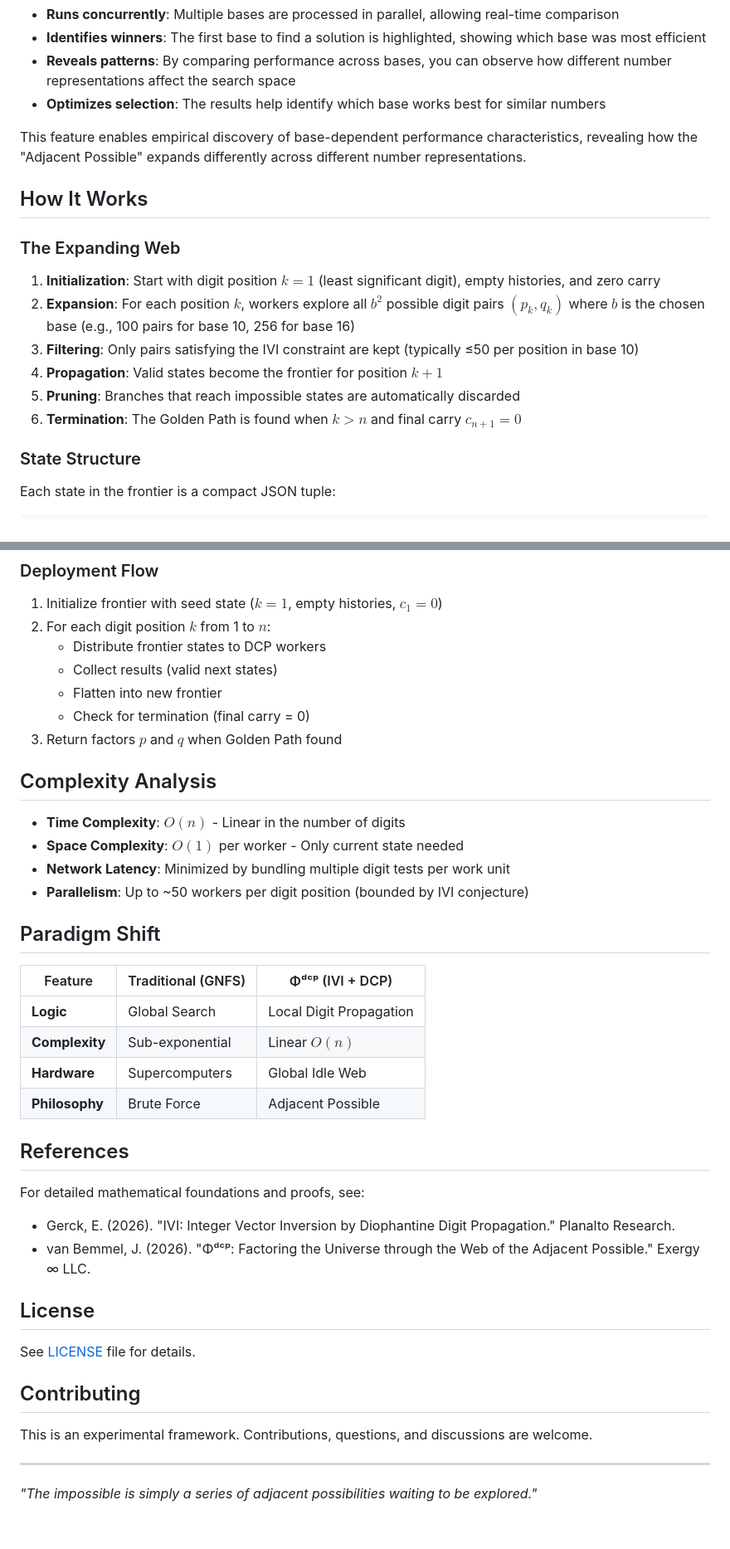
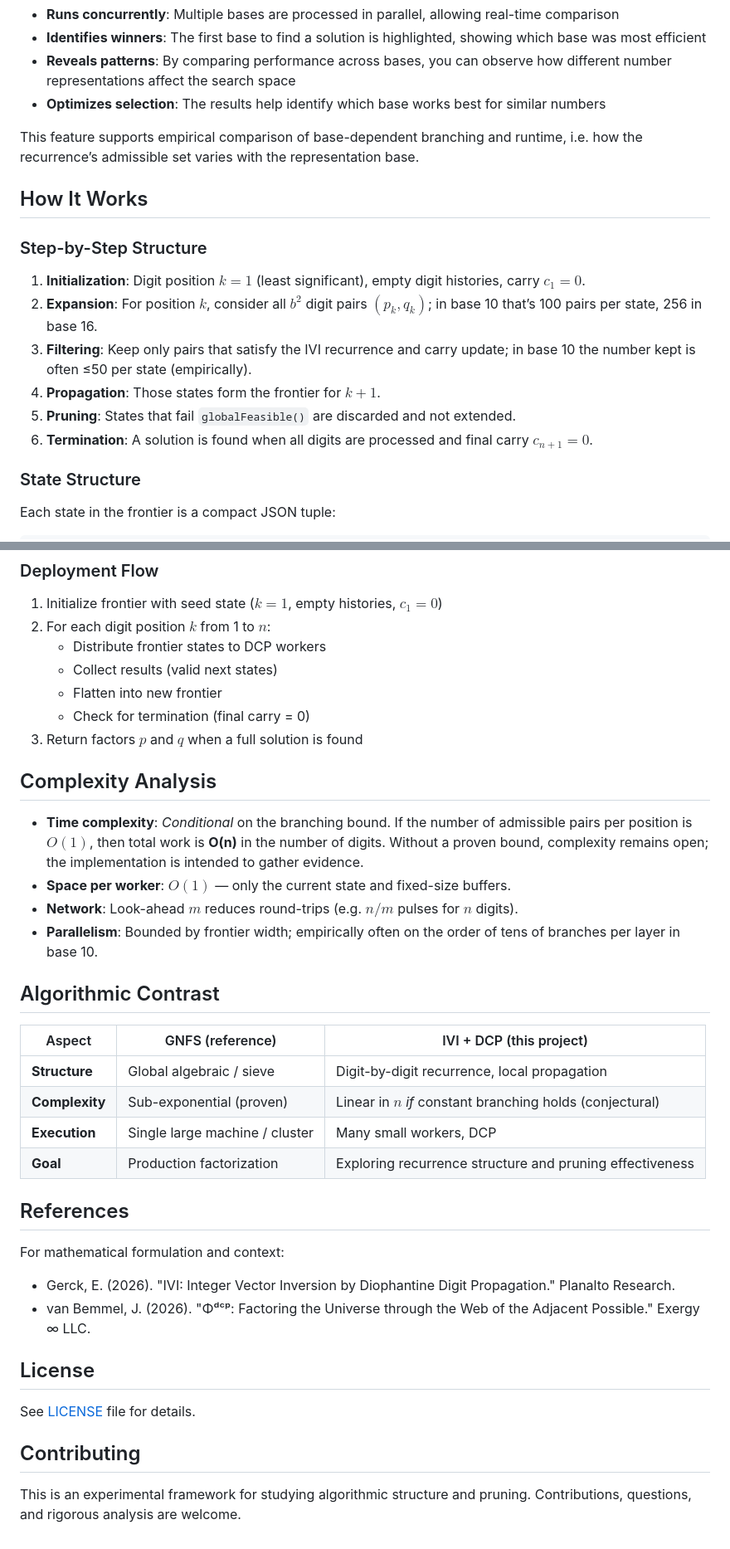
Before and after one commit to exergy-connect/dcp-factor, a Markdown page: README.md, 2 parts joined by grey strips. Shown at 83% size. Drawn GitHub-style.

Commit message:
Reframe README: grounded, skeptical tone; emphasize algorithmic structure and complexity
Made-with: Cursor

```diff
--- a/README.md
+++ b/README.md
@@ -61,18 +61,18 @@ The algorithm can explore multiple bases simultaneously to discover interference
 - **Reveals patterns**: By comparing performance across bases, you can observe how different number representations affect the search space
 - **Optimizes selection**: The results help identify which base works best for similar numbers
 
-This feature enables empirical discovery of base-dependent performance characteristics, revealing how the "Adjacent Possible" expands differently across different number representations.
+This feature supports empirical comparison of base-dependent branching and runtime, i.e. how the recurrence’s admissible set varies with the representation base.
 
 ## How It Works
 
-### The Expanding Web
+### Step-by-Step Structure
 
-1. **Initialization**: Start with digit position $k=1$ (least significant digit), empty histories, and zero carry
-2. **Expansion**: For each position $k$, workers explore all $b^2$ possible digit pairs $(p_k, q_k)$ where $b$ is the chosen base (e.g., 100 pairs for base 10, 256 for base 16)
-3. **Filtering**: Only pairs satisfying the IVI constraint are kept (typically ≤50 per position in base 10)
-4. **Propagation**: Valid states become the frontier for position $k+1$
-5. **Pruning**: Branches that reach impossible states are automatically discarded
-6. **Termination**: The Golden Path is found when $k > n$ and final carry $c_{n+1} = 0$
+1. **Initialization**: Digit position $k=1$ (least significant), empty digit histories, carry $c_1 = 0$.
+2. **Expansion**: For position $k$, consider all $b^2$ digit pairs $(p_k, q_k)$; in base 10 that’s 100 pairs per state, 256 in base 16.
+3. **Filtering**: Keep only pairs that satisfy the IVI recurrence and carry update; in base 10 the number kept is often ≤50 per state (empirically).
+4. **Propagation**: Those states form the frontier for $k+1$.
+5. **Pruning**: States that fail `globalFeasible()` are discarded and not extended.
+6. **Termination**: A solution is found when all digits are processed and final carry $c_{n+1} = 0$.
 
 ### State Structure
 
@@ -340,27 +340,27 @@ function workFunction(input) {
    - Collect results (valid next states)
    - Flatten into new frontier
    - Check for termination (final carry = 0)
-3. Return factors $p$ and $q$ when Golden Path found
+3. Return factors $p$ and $q$ when a full solution is found
 
 ## Complexity Analysis
 
-- **Time Complexity**: $O(n)$ - Linear in the number of digits
-- **Space Complexity**: $O(1)$ per worker - Only current state needed
-- **Network Latency**: Minimized by bundling multiple digit tests per work unit
-- **Parallelism**: Up to ~50 workers per digit position (bounded by IVI conjecture)
+- **Time complexity**: *Conditional* on the branching bound. If the number of admissible pairs per position is $O(1)$, then total work is **O(n)** in the number of digits. Without a proven bound, complexity remains open; the implementation is intended to gather evidence.
+- **Space per worker**: $O(1)$ — only the current state and fixed-size buffers.
+- **Network**: Look-ahead $m$ reduces round-trips (e.g. $n/m$ pulses for $n$ digits).
+- **Parallelism**: Bounded by frontier width; empirically often on the order of tens of branches per layer in base 10.
 
-## Paradigm Shift
+## Algorithmic Contrast
 
-| Feature | Traditional (GNFS) | Φᵈᶜᵖ (IVI + DCP) |
-|---------|-------------------|-------------------|
-| **Logic** | Global Search | Local Digit Propagation |
-| **Complexity** | Sub-exponential | Linear $O(n)$ |
-| **Hardware** | Supercomputers | Global Idle Web |
-| **Philosophy** | Brute Force | Adjacent Possible |
+| Aspect | GNFS (reference) | IVI + DCP (this project) |
+|--------|-------------------|---------------------------|
+| **Structure** | Global algebraic / sieve | Digit-by-digit recurrence, local propagation |
+| **Complexity** | Sub-exponential (proven) | Linear in $n$ *if* constant branching holds (conjectural) |
+| **Execution** | Single large machine / cluster | Many small workers, DCP |
+| **Goal** | Production factorization | Exploring recurrence structure and pruning effectiveness |
 
 ## References
 
-For detailed mathematical foundations and proofs, see:
+For mathematical formulation and context:
 
 - Gerck, E. (2026). "IVI: Integer Vector Inversion by Diophantine Digit Propagation." Planalto Research.
 - van Bemmel, J. (2026). "Φᵈᶜᵖ: Factoring the Universe through the Web of the Adjacent Possible." Exergy ∞ LLC.
@@ -371,8 +371,4 @@ See [LICENSE](LICENSE) file for details.
 
 ## Contributing
 
-This is an experimental framework. Contributions, questions, and discussions are welcome.
-
----
-
-*"The impossible is simply a series of adjacent possibilities waiting to be explored."*
+This is an experimental framework for studying algorithmic structure and pruning. Contributions, questions, and rigorous analysis are welcome.
```
Also changed, not shown: other parts of README.md (+24 -24 lines).
